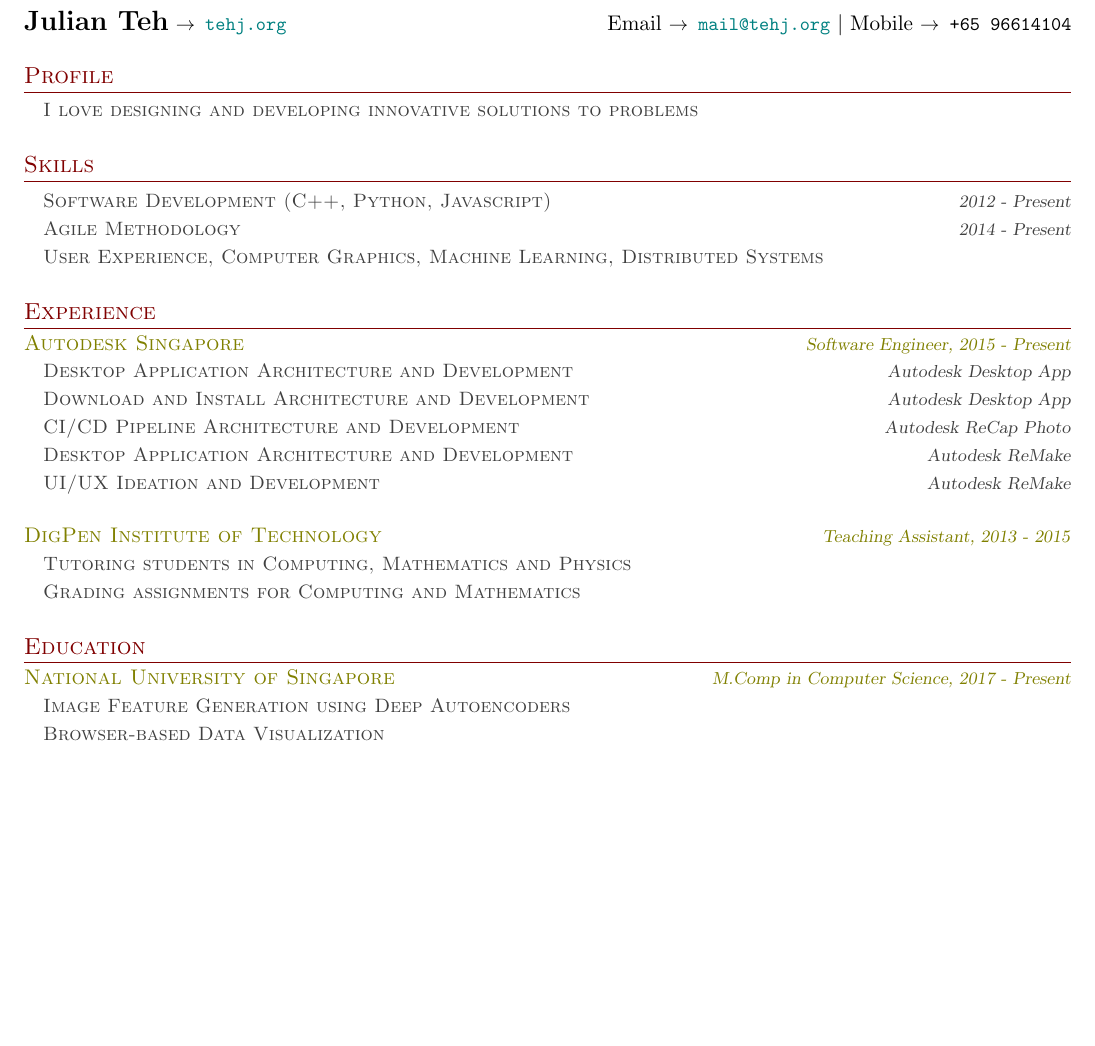
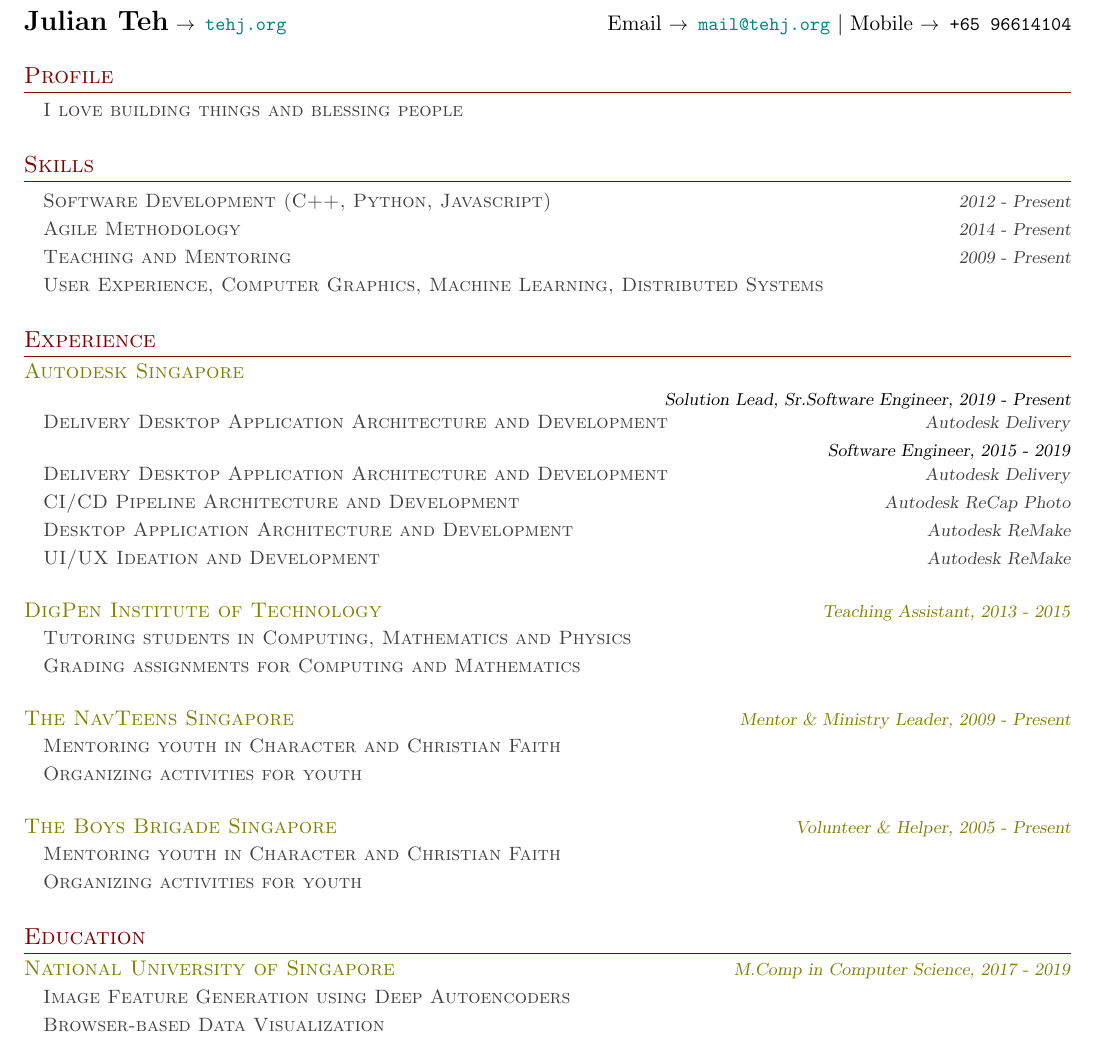
Before and after one commit to julwrites/julwrites.github.io, a LaTeX CV (files/resume/Resume_Julian_Teh.tex): part of the page, cut so that both start at the same text, the shorter picture padded with empty space. Compiled offline with pdfLaTeX.

Commit message:
Updating resume

```diff
--- a/files/resume/Resume_Julian_Teh.tex
+++ b/files/resume/Resume_Julian_Teh.tex
@@ -59,22 +59,25 @@
 \end{tabular*}
 
 \section{Profile}
-    \cvitem{I love designing and developing innovative solutions to problems}
+    \cvitem{I love building things and blessing people}
 
 
 \section{Skills}
 
     \cvitem{Software Development (C++, Python, Javascript) \qualifier{2012 - Present}}
     \cvitem{Agile Methodology \qualifier{2014 - Present}}
+    \cvitem{Teaching and Mentoring \qualifier{2009 - Present}}
     \cvitem{User Experience, Computer Graphics, Machine Learning, Distributed Systems}
 
 
 \section{Experience}
 
-\subsection{Autodesk Singapore \qualifier{Software Engineer, 2015 - Present}}
+\subsection{Autodesk Singapore}
+    \qualifier{Solution Lead, Sr.Software Engineer, 2019 - Present} \\
+    \cvitem{Delivery Desktop Application Architecture and Development \qualifier{Autodesk Delivery}}
 
-    \cvitem{Desktop Application Architecture and Development \qualifier{Autodesk Desktop App}}
-    \cvitem{Download and Install Architecture and Development \qualifier{Autodesk Desktop App}}
+    \qualifier{Software Engineer, 2015 - 2019} \\
+    \cvitem{Delivery Desktop Application Architecture and Development \qualifier{Autodesk Delivery}}
     \cvitem{CI/CD Pipeline Architecture and Development \qualifier{Autodesk ReCap Photo}}
     \cvitem{Desktop Application Architecture and Development \qualifier{Autodesk ReMake}}
     \cvitem{UI/UX Ideation and Development \qualifier{Autodesk ReMake}}
@@ -84,10 +87,19 @@
     \cvitem{Tutoring students in Computing, Mathematics and Physics}
     \cvitem{Grading assignments for Computing and Mathematics}
 
+\subsection{The NavTeens Singapore \qualifier{Mentor \& Ministry Leader, 2009 - Present}}
+
+    \cvitem{Mentoring youth in Character and Christian Faith}
+    \cvitem{Organizing activities for youth}
+
+\subsection{The Boys Brigade Singapore \qualifier{Volunteer \& Helper, 2005 - Present}}
+
+    \cvitem{Mentoring youth in Character and Christian Faith}
+    \cvitem{Organizing activities for youth}
 
 \section{Education}
 
-\subsection{National University of Singapore \qualifier{M.Comp in Computer Science, 2017 - Present}}
+\subsection{National University of Singapore \qualifier{M.Comp in Computer Science, 2017 - 2019}}
 
     \cvitem{Image Feature Generation using Deep Autoencoders}
     \cvitem{Browser-based Data Visualization}
```
Also changed, not shown: files/resume/Resume_Julian_Teh.pdf, 6 other files.
